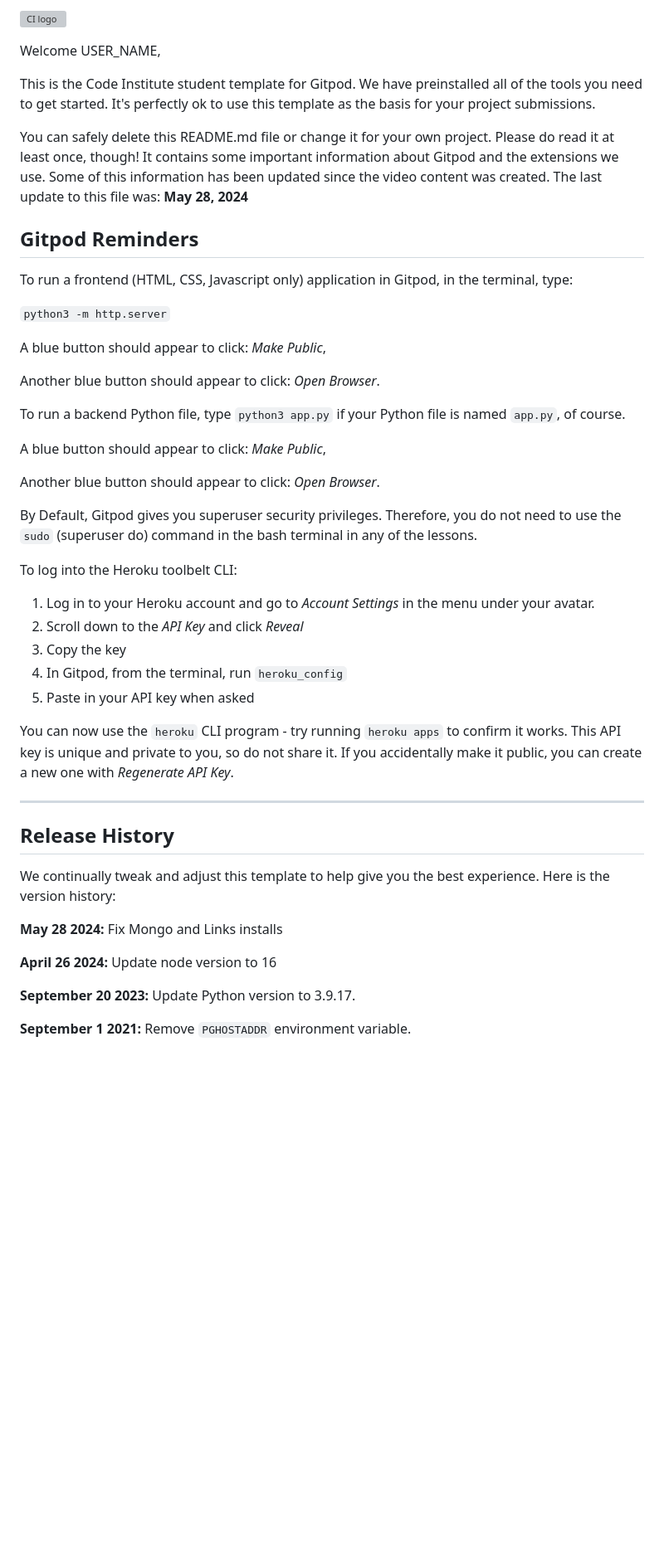
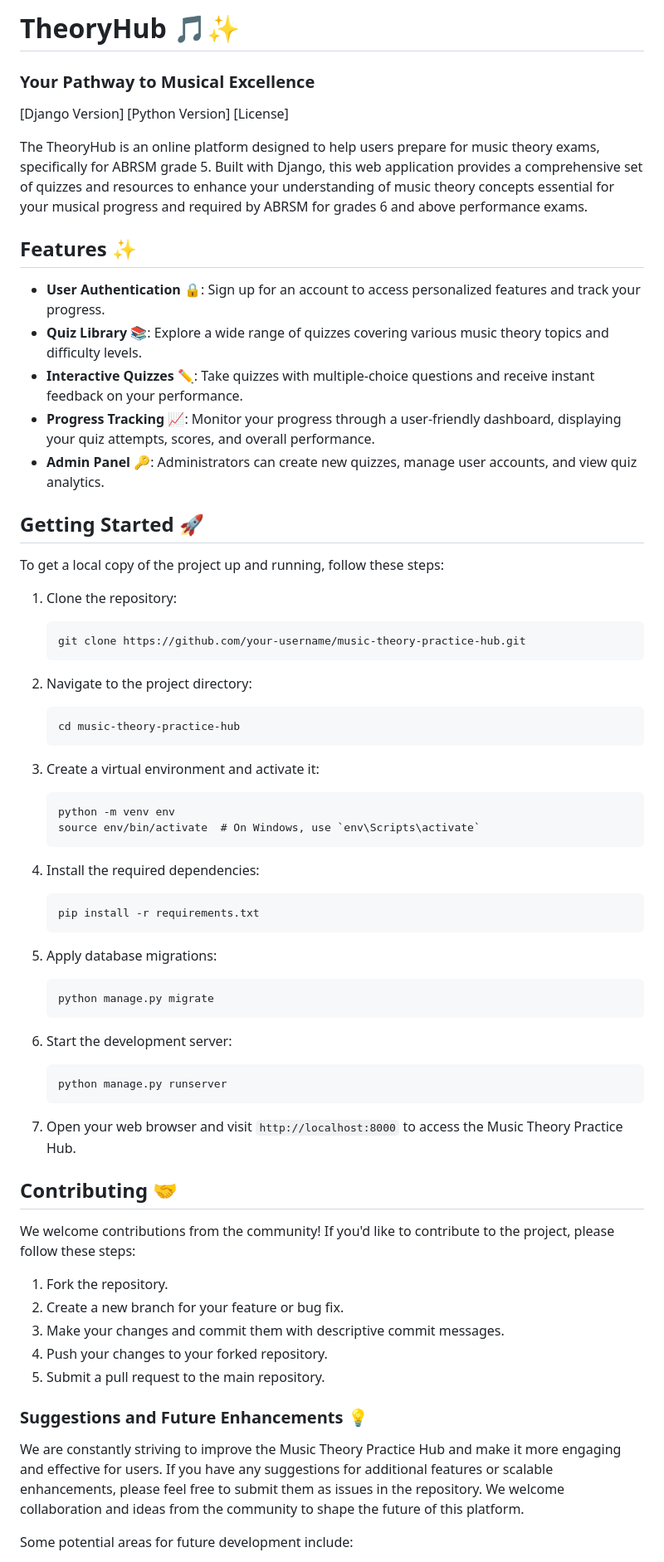
Before and after one commit to RaymondBrien/theoryhub, a Markdown page: README.md, the part around one of its changes. Shown at 83% size. GitHub-like rendering; blank space fills up the shorter version; grey boxes are pictures that could not be loaded.

Commit message:
Add initial features to readme

````diff
--- a/README.md
+++ b/README.md
@@ -1,50 +1,73 @@
-![CI logo](https://codeinstitute.s3.amazonaws.com/fullstack/ci_logo_small.png)
+# TheoryHub 🎵✨
+### Your Pathway to Musical Excellence
 
-Welcome USER_NAME,
+[Django Version]
+[Python Version]
+[License]
 
-This is the Code Institute student template for Gitpod. We have preinstalled all of the tools you need to get started. It's perfectly ok to use this template as the basis for your project submissions.
+The TheoryHub is an online platform designed to help users prepare for music theory exams, specifically for ABRSM grade 5. Built with Django, this web application provides a comprehensive set of quizzes and resources to enhance your understanding of music theory concepts essential for your musical progress and required by ABRSM for grades 6 and above performance exams.
 
-You can safely delete this README.md file or change it for your own project. Please do read it at least once, though! It contains some important information about Gitpod and the extensions we use. Some of this information has been updated since the video content was created. The last update to this file was: **May 28, 2024**
+## Features ✨
 
-## Gitpod Reminders
+- **User Authentication** 🔒: Sign up for an account to access personalized features and track your progress.
+- **Quiz Library** 📚: Explore a wide range of quizzes covering various music theory topics and difficulty levels.
+- **Interactive Quizzes** ✏️: Take quizzes with multiple-choice questions and receive instant feedback on your performance.
+- **Progress Tracking** 📈: Monitor your progress through a user-friendly dashboard, displaying your quiz attempts, scores, and overall performance.
+- **Admin Panel** 🔑: Administrators can create new quizzes, manage user accounts, and view quiz analytics.
 
-To run a frontend (HTML, CSS, Javascript only) application in Gitpod, in the terminal, type:
 
-`python3 -m http.server`
+## Getting Started 🚀
 
-A blue button should appear to click: _Make Public_,
+To get a local copy of the project up and running, follow these steps:
 
-Another blue button should appear to click: _Open Browser_.
+1. Clone the repository:
+   ```
+   git clone https://github.com/your-username/music-theory-practice-hub.git
+   ```
 
-To run a backend Python file, type `python3 app.py` if your Python file is named `app.py`, of course.
+2. Navigate to the project directory:
+   ```
+   cd music-theory-practice-hub
+   ```
 
-A blue button should appear to click: _Make Public_,
+3. Create a virtual environment and activate it:
+   ```
+   python -m venv env
+   source env/bin/activate  # On Windows, use `env\Scripts\activate`
+   ```
 
-Another blue button should appear to click: _Open Browser_.
+4. Install the required dependencies:
+   ```
+   pip install -r requirements.txt
+   ```
 
-By Default, Gitpod gives you superuser security privileges. Therefore, you do not need to use the `sudo` (superuser do) command in the bash terminal in any of the lessons.
+5. Apply database migrations:
+   ```
+   python manage.py migrate
+   ```
 
-To log into the Heroku toolbelt CLI:
+6. Start the development server:
+   ```
+   python manage.py runserver
+   ```
 
-1. Log in to your Heroku account and go to *Account Settings* in the menu under your avatar.
-2. Scroll down to the *API Key* and click *Reveal*
-3. Copy the key
-4. In Gitpod, from the terminal, run `heroku_config`
-5. Paste in your API key when asked
+7. Open your web browser and visit `http://localhost:8000` to access the Music Theory Practice Hub.
 
-You can now use the `heroku` CLI program - try running `heroku apps` to confirm it works. This API key is unique and private to you, so do not share it. If you accidentally make it public, you can create a new one with _Regenerate API Key_.
 
-------
 
-## Release History
+## Contributing 🤝
 
-We continually tweak and adjust this template to help give you the best experience. Here is the version history:
+We welcome contributions from the community! If you'd like to contribute to the project, please follow these steps:
 
-**May 28 2024:** Fix Mongo and Links installs
+1. Fork the repository.
+2. Create a new branch for your feature or bug fix.
+3. Make your changes and commit them with descriptive commit messages.
+4. Push your changes to your forked repository.
+5. Submit a pull request to the main repository.
 
-**April 26 2024:** Update node version to 16
+### Suggestions and Future Enhancements 💡
 
-**September 20 2023:** Update Python version to 3.9.17.
+We are constantly striving to improve the Music Theory Practice Hub and make it more engaging and effective for users. If you have any suggestions for additional features or scalable enhancements, please feel free to submit them as issues in the repository. We welcome collaboration and ideas from the community to shape the future of this platform.
 
-**September 1 2021:** Remove `PGHOSTADDR` environment variable.
+Some potential areas for future development include:
 
````
Also changed, not shown: other parts of README.md (+11 -58 lines).
